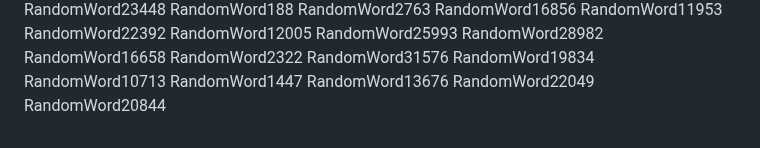
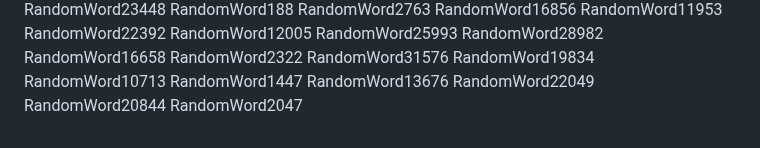
Before and after one commit to samuelkchris/flutter_feature_tour, a Markdown page: README.md, the part around the change. Rendered like a GitHub page.

Commit message:
Auto-update README with random word 39

```diff
--- a/README.md
+++ b/README.md
@@ -378,3 +378,4 @@ RandomWord1447
 RandomWord13676
 RandomWord22049
 RandomWord20844
+RandomWord2047
```
